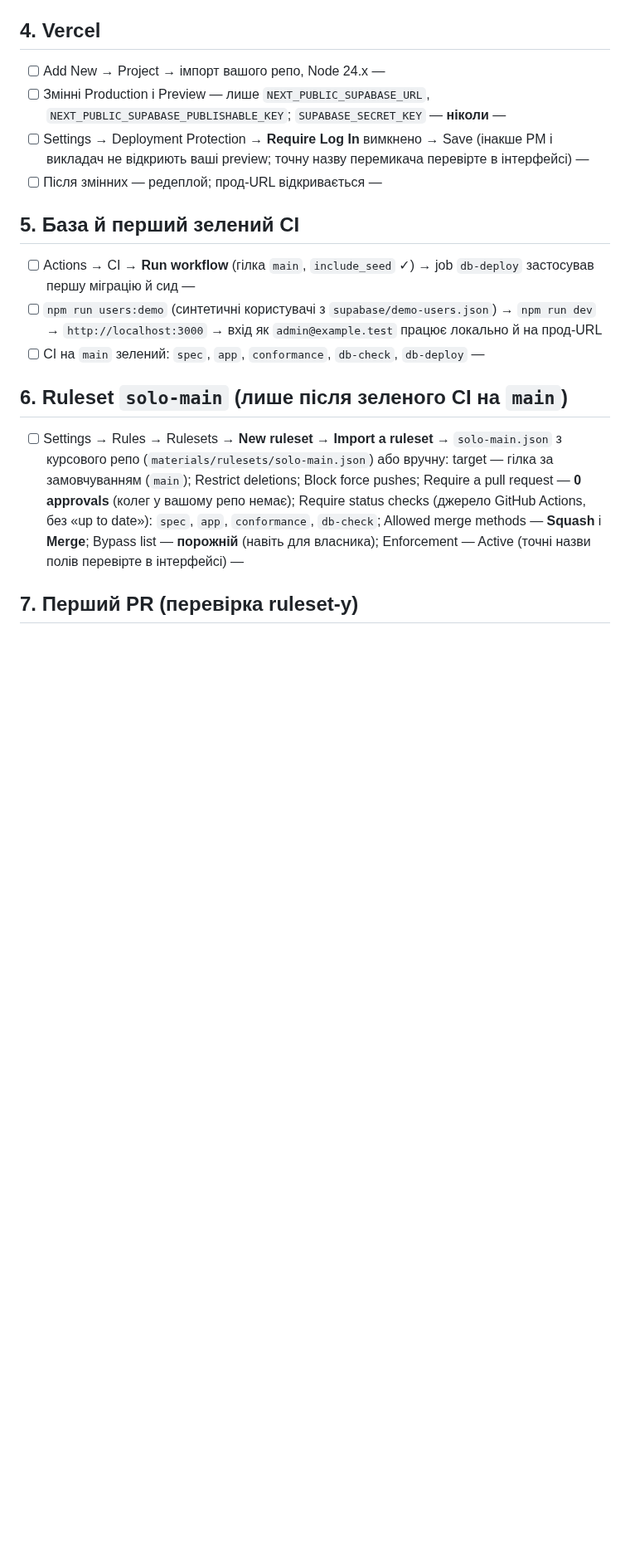
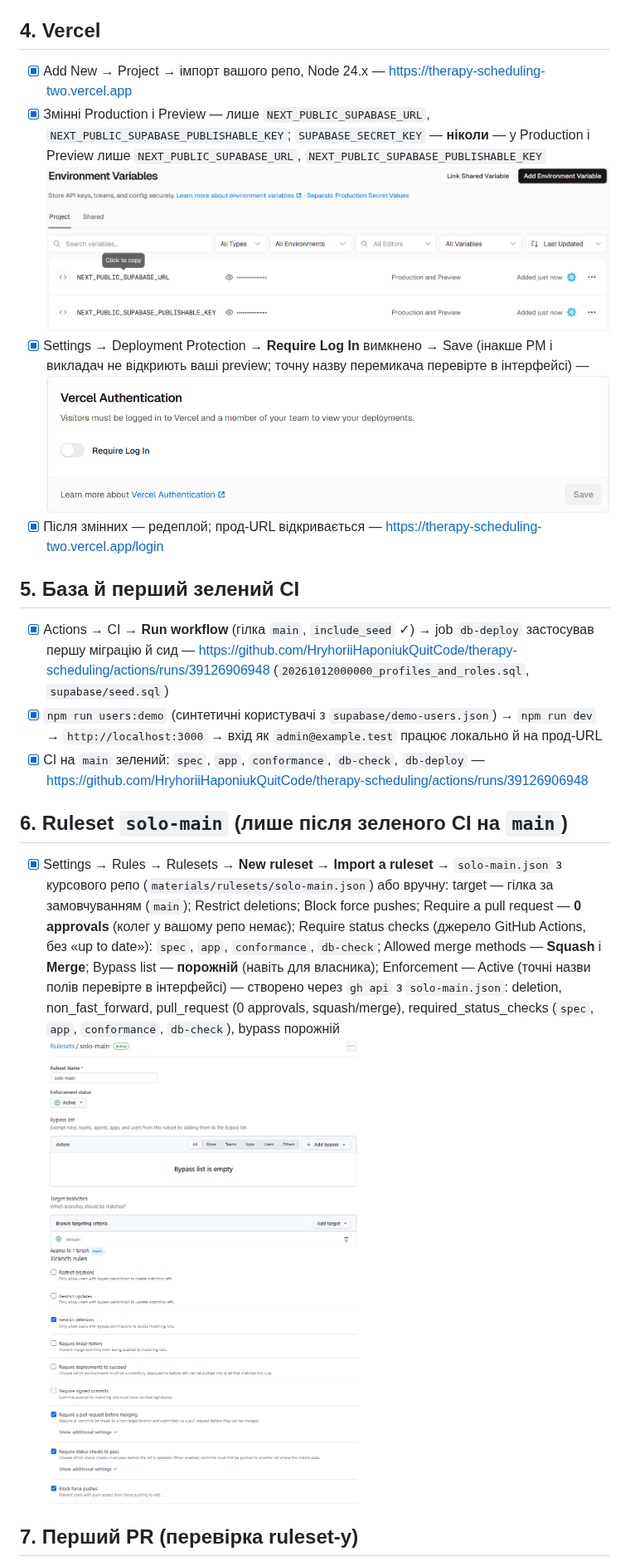
Before and after one commit to HryhoriiHaponiukQuitCode/therapy-scheduling, a Markdown page: docs/bootstrap.md, the part around one of its changes. Shown at 83% size. Drawn GitHub-style; pictures changed too: docs/img/ruleset.png (added), docs/img/vercel-env.png (added), docs/img/vercel-require-login.png (added); blank space fills up the shorter version.

```diff
--- a/docs/bootstrap.md
+++ b/docs/bootstrap.md
@@ -51,28 +51,28 @@ Docker не потрібен: локально — лише npm run dev прот
 
 ## 4. Vercel
 
-- [ ] Add New → Project → імпорт вашого репо, Node 24.x — <!-- прод-URL -->
-- [ ] Змінні Production і Preview — лише `NEXT_PUBLIC_SUPABASE_URL`, `NEXT_PUBLIC_SUPABASE_PUBLISHABLE_KEY`;
-      `SUPABASE_SECRET_KEY` — **ніколи** — <!-- знімок (лише назви) -->
-- [ ] Settings → Deployment Protection → **Require Log In** вимкнено → Save (інакше PM і викладач не відкриють ваші preview;
-      точну назву перемикача перевірте в інтерфейсі) — <!-- знімок -->
-- [ ] Після змінних — редеплой; прод-URL відкривається — <!-- посилання -->
+- [x] Add New → Project → імпорт вашого репо, Node 24.x — https://therapy-scheduling-two.vercel.app
+- [x] Змінні Production і Preview — лише `NEXT_PUBLIC_SUPABASE_URL`, `NEXT_PUBLIC_SUPABASE_PUBLISHABLE_KEY`;
+      `SUPABASE_SECRET_KEY` — **ніколи** — у Production і Preview лише `NEXT_PUBLIC_SUPABASE_URL`, `NEXT_PUBLIC_SUPABASE_PUBLISHABLE_KEY` ![vercel env](img/vercel-env.png)
+- [x] Settings → Deployment Protection → **Require Log In** вимкнено → Save (інакше PM і викладач не відкриють ваші preview;
+      точну назву перемикача перевірте в інтерфейсі) — ![require log in](img/vercel-require-login.png)
+- [x] Після змінних — редеплой; прод-URL відкривається — https://therapy-scheduling-two.vercel.app/login
 
 ## 5. База й перший зелений CI
 
-- [ ] Actions → CI → **Run workflow** (гілка `main`, `include_seed` ✓) → job `db-deploy` застосував першу міграцію й сид — <!-- посилання на run -->
-- [ ] `npm run users:demo` (синтетичні користувачі з `supabase/demo-users.json`) → `npm run dev` → `http://localhost:3000` →
+- [x] Actions → CI → **Run workflow** (гілка `main`, `include_seed` ✓) → job `db-deploy` застосував першу міграцію й сид — https://github.com/HryhoriiHaponiukQuitCode/therapy-scheduling/actions/runs/39126906948 (`20261012000000_profiles_and_roles.sql`, `supabase/seed.sql`)
+- [x] `npm run users:demo` (синтетичні користувачі з `supabase/demo-users.json`) → `npm run dev` → `http://localhost:3000` →
       вхід як `admin@example.test` працює локально й на прод-URL
-- [ ] CI на `main` зелений: `spec`, `app`, `conformance`, `db-check`, `db-deploy` — <!-- посилання на run -->
+- [x] CI на `main` зелений: `spec`, `app`, `conformance`, `db-check`, `db-deploy` — https://github.com/HryhoriiHaponiukQuitCode/therapy-scheduling/actions/runs/39126906948
 
 ## 6. Ruleset `solo-main` (лише після зеленого CI на `main`)
 
-- [ ] Settings → Rules → Rulesets → **New ruleset → Import a ruleset** → `solo-main.json` з курсового репо
+- [x] Settings → Rules → Rulesets → **New ruleset → Import a ruleset** → `solo-main.json` з курсового репо
       (`materials/rulesets/solo-main.json`) або вручну: target — гілка за замовчуванням (`main`); Restrict deletions;
       Block force pushes; Require a pull request — **0 approvals** (колег у вашому репо немає); Require status checks
       (джерело GitHub Actions, без «up to date»): `spec`, `app`, `conformance`, `db-check`; Allowed merge methods —
       **Squash** і **Merge**; Bypass list — **порожній** (навіть для власника); Enforcement — Active
-      (точні назви полів перевірте в інтерфейсі) — <!-- знімок docs/img/ruleset.png -->
+      (точні назви полів перевірте в інтерфейсі) — створено через `gh api` з `solo-main.json`: deletion, non_fast_forward, pull_request (0 approvals, squash/merge), required_status_checks (`spec`, `app`, `conformance`, `db-check`), bypass порожній ![ruleset](img/ruleset.png)
 
 ## 7. Перший PR (перевірка ruleset-у)
 
```
Also changed, not shown: other parts of docs/bootstrap.md (+18 -18 lines), docs/img/auth-signups.png (added), docs/img/auth-urls.png (added), docs/img/env-production.png (added).
